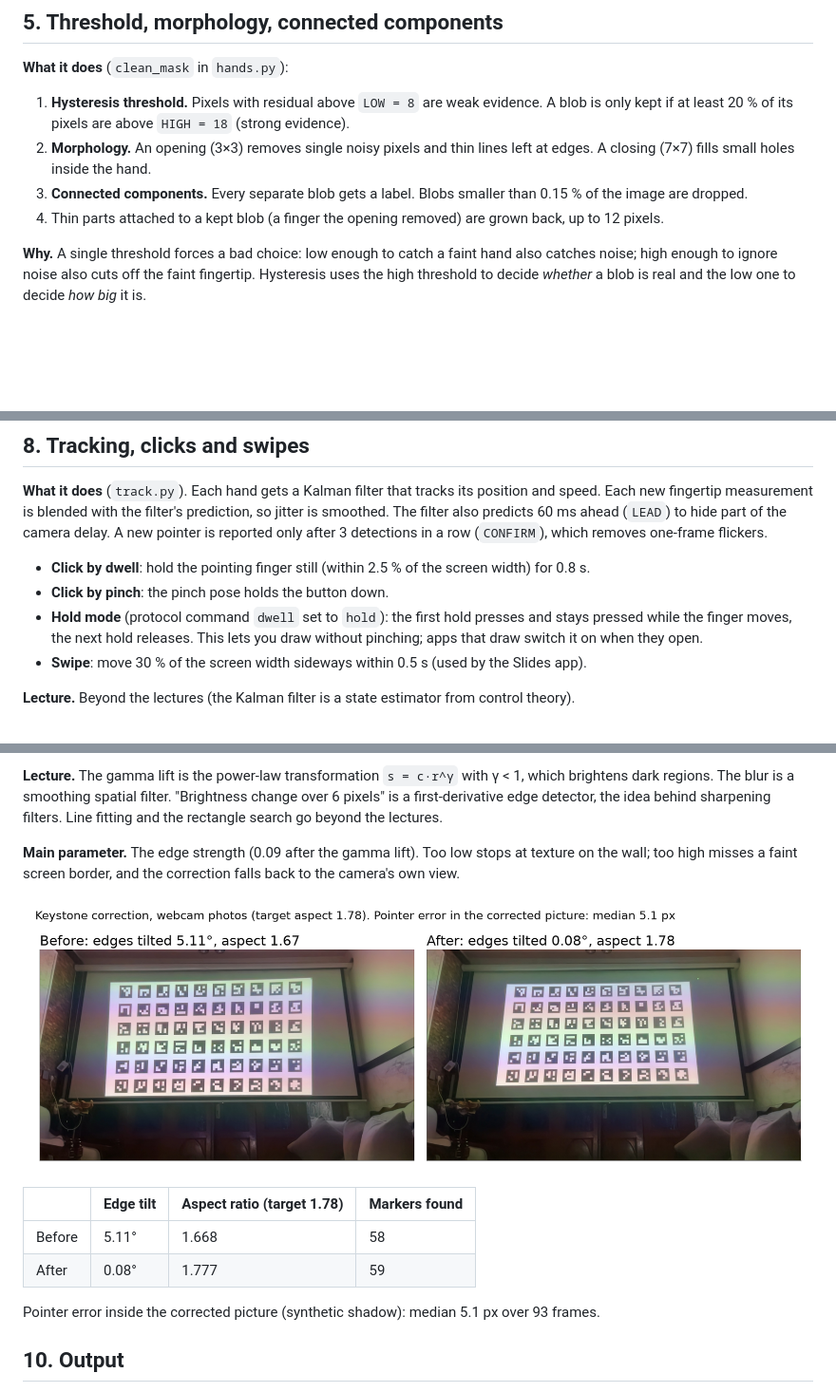
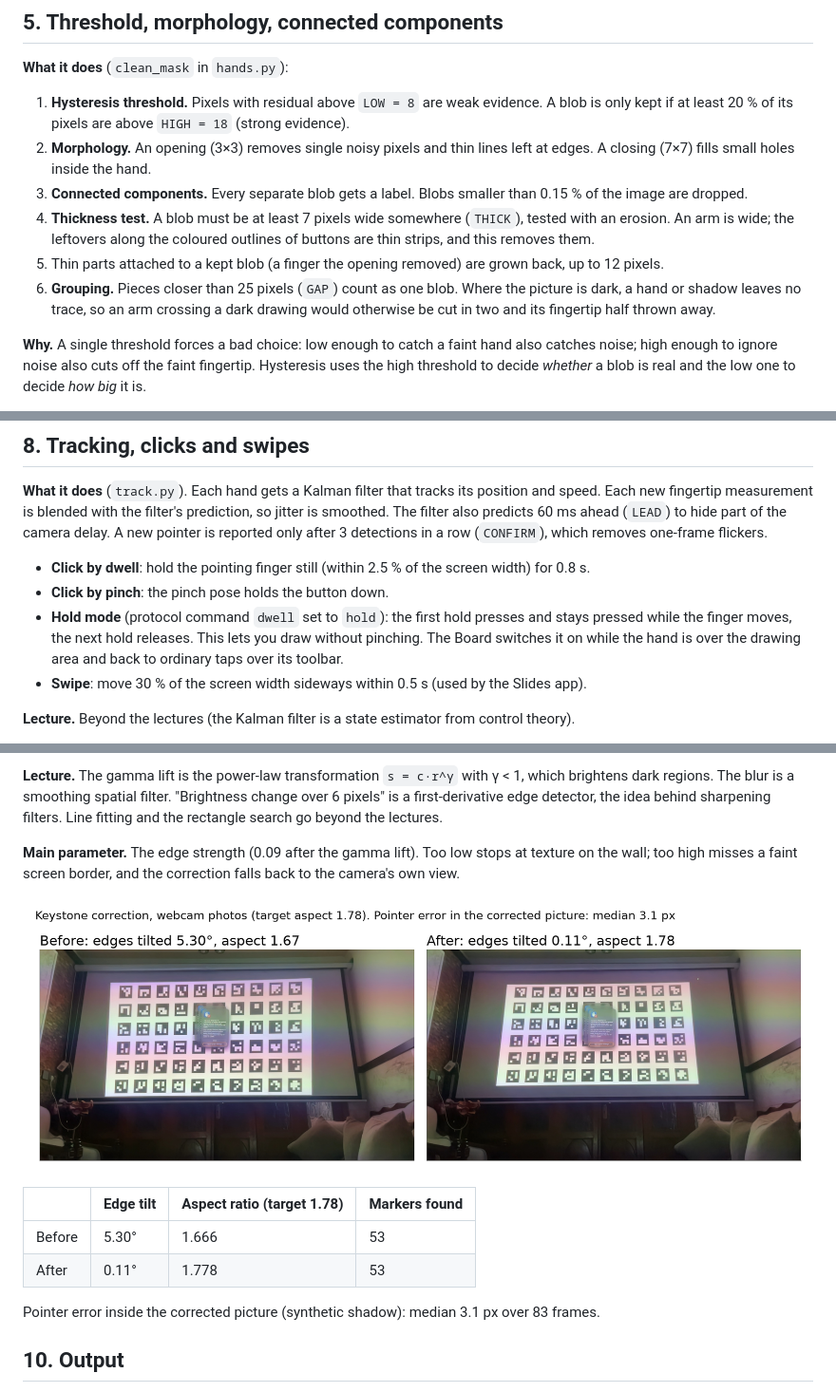
Before and after one commit to jweaker/visiontouch, a Markdown page: docs/how-it-works.md, 3 parts joined by grey strips. Shown at 95% size. GitHub-like rendering; pictures changed too: docs/figures/keystone.png; blank space fills up the shorter version.

Commit message:
Refresh report tables and figures from the final rig runs; document thickness and grouping
Co-Authored-By: Claude Fable 5.2 <noreply@anthropic.com>

```diff
--- a/docs/how-it-works.md
+++ b/docs/how-it-works.md
@@ -150,7 +150,9 @@ How to read it: the colour map alone does not help, because the camera's exposur
 1. **Hysteresis threshold.** Pixels with residual above `LOW = 8` are weak evidence. A blob is only kept if at least 20 % of its pixels are above `HIGH = 18` (strong evidence).
 2. **Morphology.** An opening (3×3) removes single noisy pixels and thin lines left at edges. A closing (7×7) fills small holes inside the hand.
 3. **Connected components.** Every separate blob gets a label. Blobs smaller than 0.15 % of the image are dropped.
-4. Thin parts attached to a kept blob (a finger the opening removed) are grown back, up to 12 pixels.
+4. **Thickness test.** A blob must be at least 7 pixels wide somewhere (`THICK`), tested with an erosion. An arm is wide; the leftovers along the coloured outlines of buttons are thin strips, and this removes them.
+5. Thin parts attached to a kept blob (a finger the opening removed) are grown back, up to 12 pixels.
+6. **Grouping.** Pieces closer than 25 pixels (`GAP`) count as one blob. Where the picture is dark, a hand or shadow leaves no trace, so an arm crossing a dark drawing would otherwise be cut in two and its fingertip half thrown away.
 
 **Why.** A single threshold forces a bad choice: low enough to catch a faint hand also catches noise; high enough to ignore noise also cuts off the faint fingertip. Hysteresis uses the high threshold to decide *whether* a blob is real and the low one to decide *how big* it is.
 
@@ -221,7 +223,7 @@ Time per call on this laptop (median): Webcam: whole frame 14 ms, crop 14 ms; Ph
 
 - **Click by dwell**: hold the pointing finger still (within 2.5 % of the screen width) for 0.8 s.
 - **Click by pinch**: the pinch pose holds the button down.
-- **Hold mode** (protocol command `dwell` set to `hold`): the first hold presses and stays pressed while the finger moves, the next hold releases. This lets you draw without pinching; apps that draw switch it on when they open.
+- **Hold mode** (protocol command `dwell` set to `hold`): the first hold presses and stays pressed while the finger moves, the next hold releases. This lets you draw without pinching. The Board switches it on while the hand is over the drawing area and back to ordinary taps over its toolbar.
 - **Swipe**: move 30 % of the screen width sideways within 0.5 s (used by the Slides app).
 
 **Lecture.** Beyond the lectures (the Kalman filter is a state estimator from control theory).
@@ -243,10 +245,10 @@ Time per call on this laptop (median): Webcam: whole frame 14 ms, crop 14 ms; Ph
 <!-- BEGIN keystone -->
 |  | Edge tilt | Aspect ratio (target 1.78) | Markers found |
 |---|---|---|---|
-| Before | 5.11° | 1.668 | 58 |
-| After | 0.08° | 1.777 | 59 |
+| Before | 5.30° | 1.666 | 53 |
+| After | 0.11° | 1.778 | 53 |
 
-Pointer error inside the corrected picture (synthetic shadow): median 5.1 px over 93 frames.
+Pointer error inside the corrected picture (synthetic shadow): median 3.1 px over 83 frames.
 <!-- END keystone -->
 
 ## 10. Output
```
Also changed, not shown: docs/report.md (+34 -34 lines), docs/figures/idle.png, docs/figures/latency.png, docs/figures/live.png, 2 other files.
